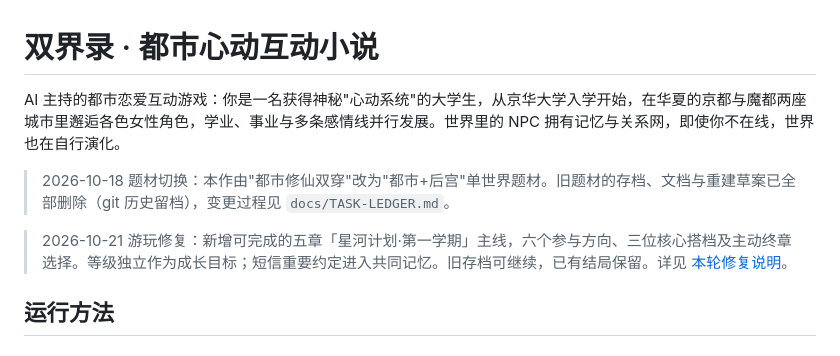
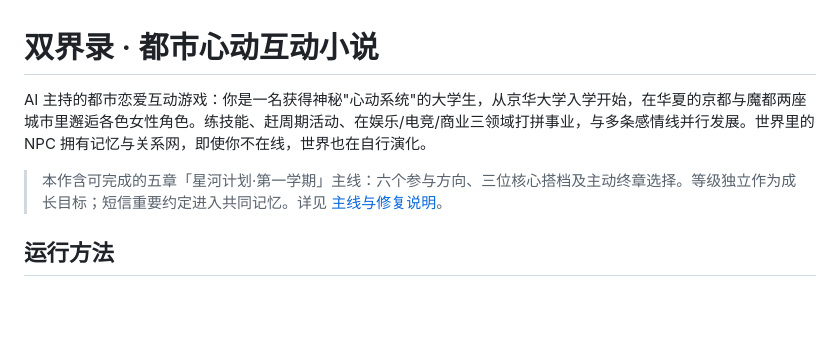
Before and after one commit to dyf1234567/AI-WriterGame, a Markdown page: README.md, the part around the change. Drawn GitHub-style; blank space fills up the shorter version.

Commit message:
docs: 功能总览与 README 更新至当前系统

```diff
--- a/README.md
+++ b/README.md
@@ -1,10 +1,8 @@
 # 双界录 · 都市心动互动小说
 
-AI 主持的都市恋爱互动游戏：你是一名获得神秘"心动系统"的大学生，从京华大学入学开始，在华夏的京都与魔都两座城市里邂逅各色女性角色，学业、事业与多条感情线并行发展。世界里的 NPC 拥有记忆与关系网，即使你不在线，世界也在自行演化。
+AI 主持的都市恋爱互动游戏：你是一名获得神秘"心动系统"的大学生，从京华大学入学开始，在华夏的京都与魔都两座城市里邂逅各色女性角色。练技能、赶周期活动、在娱乐/电竞/商业三领域打拼事业，与多条感情线并行发展。世界里的 NPC 拥有记忆与关系网，即使你不在线，世界也在自行演化。
 
-> 2026-10-18 题材切换：本作由"都市修仙双穿"改为"都市+后宫"单世界题材。旧题材的存档、文档与重建草案已全部删除（git 历史留档），变更过程见 `docs/TASK-LEDGER.md`。
-
-> 2026-10-21 游玩修复：新增可完成的五章「星河计划·第一学期」主线，六个参与方向、三位核心搭档及主动终章选择。等级独立作为成长目标；短信重要约定进入共同记忆。旧存档可继续，已有结局保留。详见 [本轮修复说明](docs/FIXES-2026-10-21.md)。
+> 本作含可完成的五章「星河计划·第一学期」主线：六个参与方向、三位核心搭档及主动终章选择。等级独立作为成长目标；短信重要约定进入共同记忆。详见 [主线与修复说明](docs/FIXES-2026-10-21.md)。
 
 ## 运行方法
 
```
Also changed, not shown: docs/FEATURES.md (+10 -5 lines).
